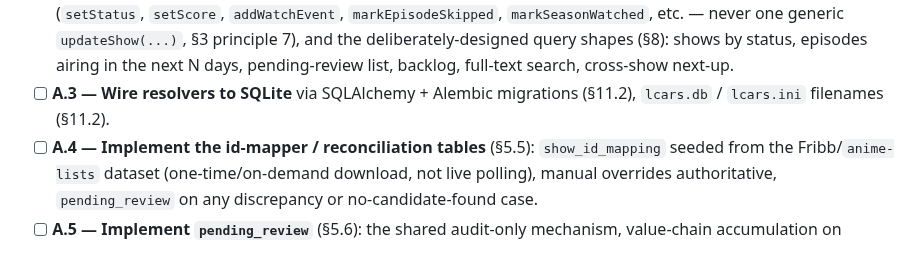
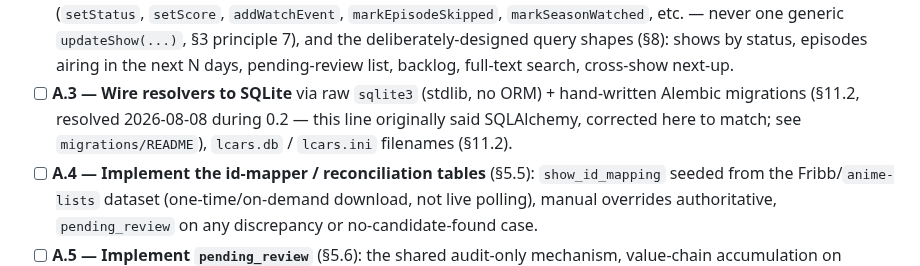
Before and after one commit to drostan80/starfleet, a Markdown page: BUILD_PLAN.md, the part around the change. Drawn GitHub-style.

Commit message:
Fix stale A.3: SQLAlchemy -> raw sqlite3 (matches SCOPE.md §11.2)
Caught while re-reading Phase A before starting A.1 — BUILD_PLAN.md
never got updated when 0.2 resolved the DB-access-layer question in
favor of raw sqlite3/hand-written migrations, no ORM. SCOPE.md §11.2
was already correct; only this cross-reference was stale.

Co-Authored-By: Claude Sonnet 5 <noreply@anthropic.com>
Claude-Session: https://claude.ai/code/session_01VrAsrL27hJAU4LdaURyf7t

```diff
--- a/BUILD_PLAN.md
+++ b/BUILD_PLAN.md
@@ -101,8 +101,11 @@ no open design questions left blocking it.
   §3 principle 7), and the deliberately-designed query shapes (§8):
   shows by status, episodes airing in the next N days, pending-review
   list, backlog, full-text search, cross-show next-up.
-- [ ] **A.3 — Wire resolvers to SQLite** via SQLAlchemy + Alembic
-  migrations (§11.2), `lcars.db` / `lcars.ini` filenames (§11.2).
+- [ ] **A.3 — Wire resolvers to SQLite** via raw `sqlite3` (stdlib, no
+  ORM) + hand-written Alembic migrations (§11.2, resolved 2026-08-08
+  during 0.2 — this line originally said SQLAlchemy, corrected here to
+  match; see `migrations/README`), `lcars.db` / `lcars.ini` filenames
+  (§11.2).
 - [ ] **A.4 — Implement the id-mapper / reconciliation tables**
   (§5.5): `show_id_mapping` seeded from the Fribb/`anime-lists`
   dataset (one-time/on-demand download, not live polling), manual
```
